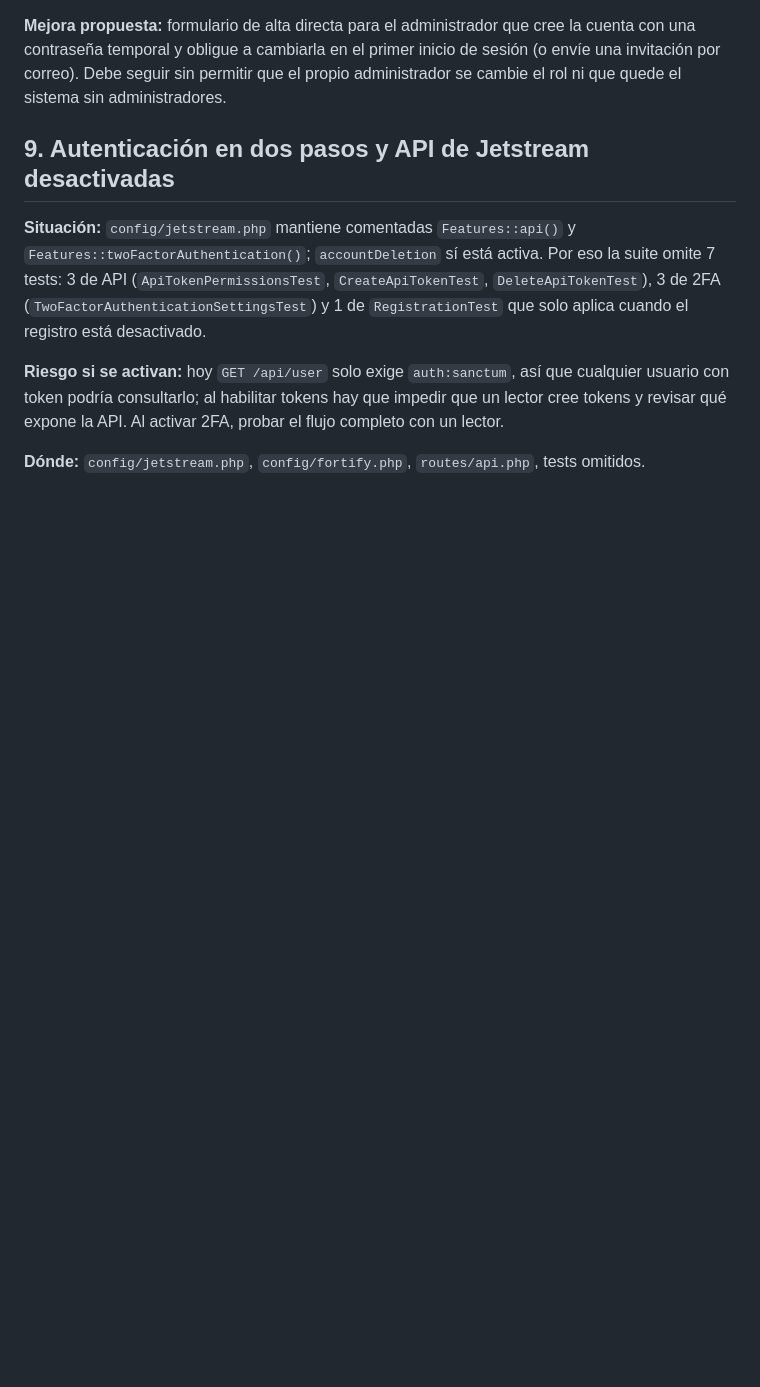
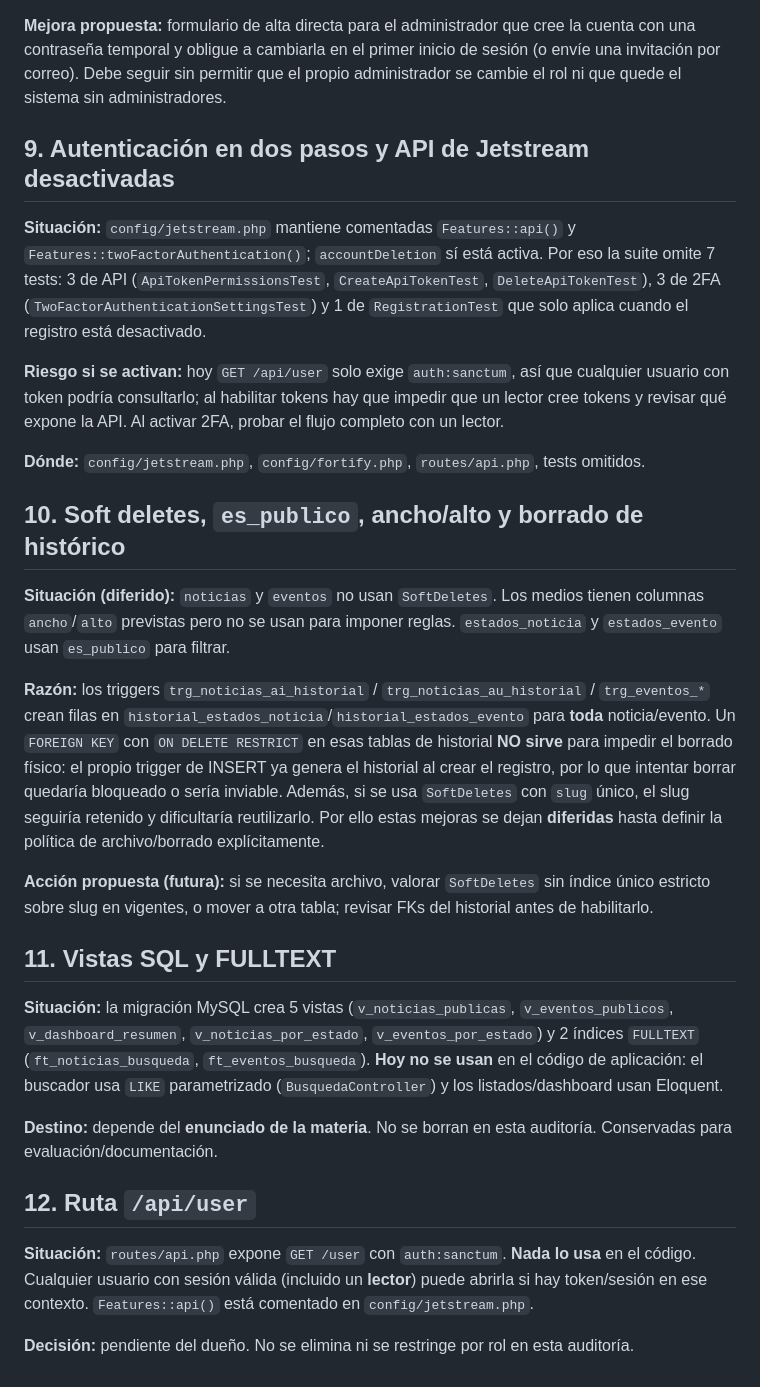
Before and after one commit to misamejia/El-Campus, a Markdown page: docs/PENDIENTES.md, the part around the change. Rendered like a GitHub page; blank space fills up the shorter version.

Commit message:
docs: anadir advertencias bd y estado de api vistas fulltext

```diff
--- a/docs/PENDIENTES.md
+++ b/docs/PENDIENTES.md
@@ -116,3 +116,42 @@ usuario con token podría consultarlo; al habilitar tokens hay que impedir que u
 tokens y revisar qué expone la API. Al activar 2FA, probar el flujo completo con un lector.
 
 **Dónde:** `config/jetstream.php`, `config/fortify.php`, `routes/api.php`, tests omitidos.
+
+## 10. Soft deletes, `es_publico`, ancho/alto y borrado de histórico
+
+**Situación (diferido):** `noticias` y `eventos` no usan `SoftDeletes`. Los medios tienen
+columnas `ancho`/`alto` previstas pero no se usan para imponer reglas. `estados_noticia` y
+`estados_evento` usan `es_publico` para filtrar.
+
+**Razón:** los triggers `trg_noticias_ai_historial` / `trg_noticias_au_historial` /
+`trg_eventos_*` crean filas en `historial_estados_noticia`/`historial_estados_evento` para
+**toda** noticia/evento. Un `FOREIGN KEY` con `ON DELETE RESTRICT` en esas tablas de
+historial **NO sirve** para impedir el borrado físico: el propio trigger de INSERT ya
+genera el historial al crear el registro, por lo que intentar borrar quedaría bloqueado o
+sería inviable. Además, si se usa `SoftDeletes` con `slug` único, el slug seguiría
+retenido y dificultaría reutilizarlo. Por ello estas mejoras se dejan **diferidas** hasta
+definir la política de archivo/borrado explícitamente.
+
+**Acción propuesta (futura):** si se necesita archivo, valorar `SoftDeletes` sin índice
+único estricto sobre slug en vigentes, o mover a otra tabla; revisar FKs del historial
+antes de habilitarlo.
+
+## 11. Vistas SQL y FULLTEXT
+
+**Situación:** la migración MySQL crea 5 vistas (`v_noticias_publicas`,
+`v_eventos_publicos`, `v_dashboard_resumen`, `v_noticias_por_estado`,
+`v_eventos_por_estado`) y 2 índices `FULLTEXT` (`ft_noticias_busqueda`,
+`ft_eventos_busqueda`). **Hoy no se usan** en el código de aplicación: el buscador usa
+`LIKE` parametrizado (`BusquedaController`) y los listados/dashboard usan Eloquent.
+
+**Destino:** depende del **enunciado de la materia**. No se borran en esta auditoría.
+Conservadas para evaluación/documentación.
+
+## 12. Ruta `/api/user`
+
+**Situación:** `routes/api.php` expone `GET /user` con `auth:sanctum`. **Nada lo usa** en
+el código. Cualquier usuario con sesión válida (incluido un **lector**) puede abrirla si
+hay token/sesión en ese contexto. `Features::api()` está comentado en
+`config/jetstream.php`.
+
+**Decisión:** pendiente del dueño. No se elimina ni se restringe por rol en esta auditoría.
```
